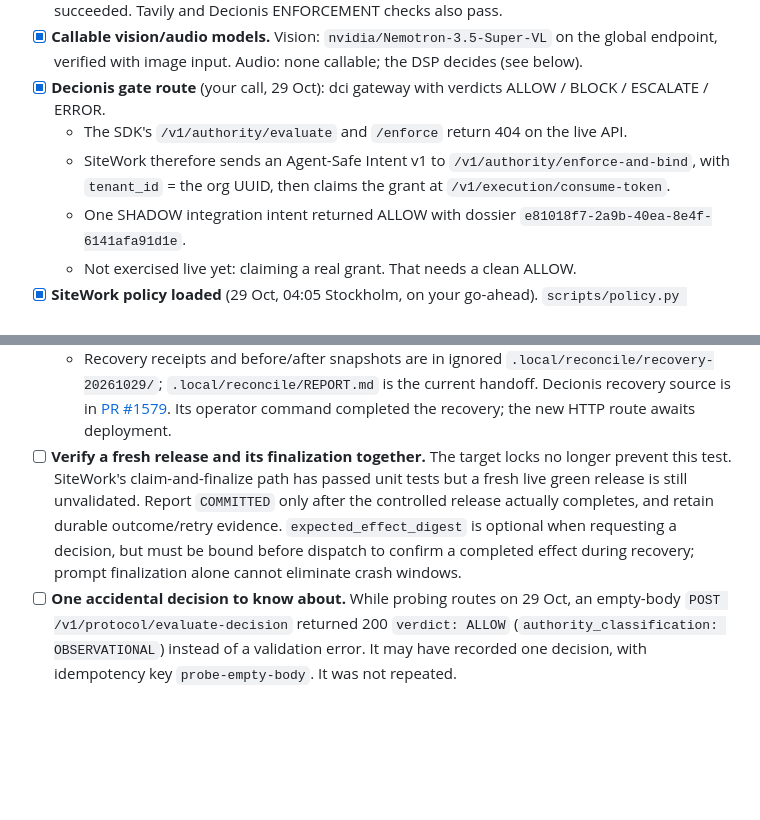
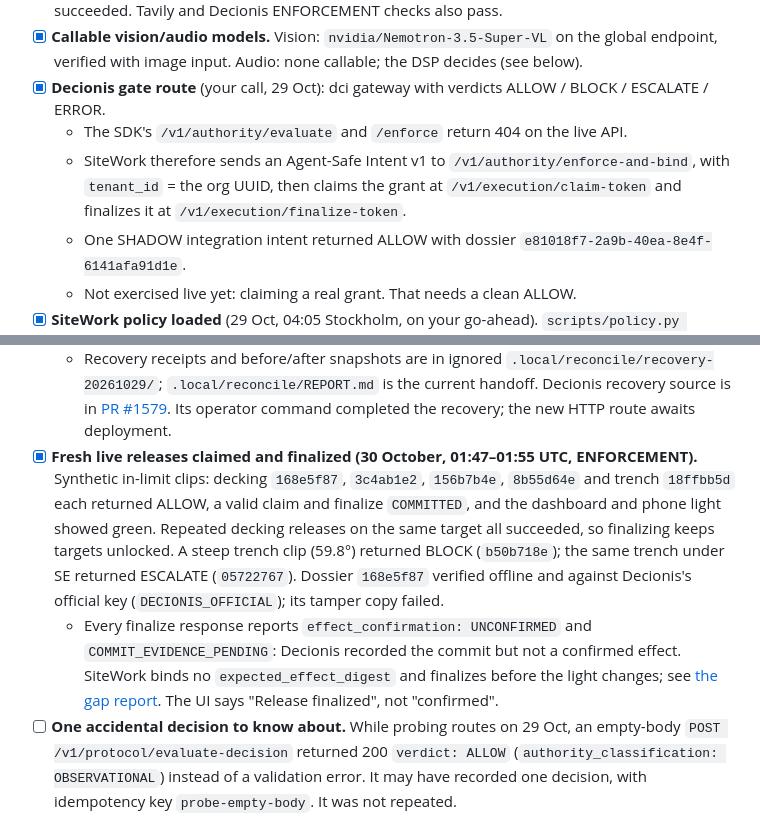
Before and after one commit to ocularminds/sitework, a Markdown page: TODO_HUMAN.md, 2 parts joined by grey strips. GitHub-like rendering; blank space fills up the shorter version.

```diff
--- a/TODO_HUMAN.md
+++ b/TODO_HUMAN.md
@@ -40,7 +40,7 @@ Sources: [Tavily pricing](https://tavily.com/pricing), [Builders Program](https:
 - [x] **Callable vision/audio models.** Vision: `nvidia/Nemotron-3.5-Super-VL` on the global endpoint, verified with image input. Audio: none callable; the DSP decides (see below).
 - [x] **Decionis gate route** (your call, 29 Oct): dci gateway with verdicts ALLOW / BLOCK / ESCALATE / ERROR.
   - The SDK's `/v1/authority/evaluate` and `/enforce` return 404 on the live API.
-  - SiteWork therefore sends an Agent-Safe Intent v1 to `/v1/authority/enforce-and-bind`, with `tenant_id` = the org UUID, then claims the grant at `/v1/execution/consume-token`.
+  - SiteWork therefore sends an Agent-Safe Intent v1 to `/v1/authority/enforce-and-bind`, with `tenant_id` = the org UUID, then claims the grant at `/v1/execution/claim-token` and finalizes it at `/v1/execution/finalize-token`.
   - One SHADOW integration intent returned ALLOW with dossier `e81018f7-2a9b-40ea-8e4f-6141afa91d1e`.
   - Not exercised live yet: claiming a real grant. That needs a clean ALLOW.
 - [x] **SiteWork policy loaded** (29 Oct, 04:05 Stockholm, on your go-ahead). `scripts/policy.py submit` sent bundle `decionis-starter-v2+sitework-1` (artifact `c8cd1370-04db-4fb5-9582-fd0faf062d82`) with `DECIONIS_POLICY_API_KEY`.
@@ -64,7 +64,8 @@ Sources: [Tavily pricing](https://tavily.com/pricing), [Builders Program](https:
   - Trench `trench.authorize_entry`: dossier `eb808ff1-0f3d-4fdd-bc7c-2c94c22c9e56`, grant `e3a0e494-946b-8de9-95d2-bd33eb510c98`, correlation `708a3633-719e-457d-abba-d6f3ece6b7e7`.
   - Decionis's audited operator recovery recorded request-bound non-execution evidence and retained the original signed dossiers byte-for-byte in storage. Both Decision Chains report verified integrity and the matching `FAILED` evidence. No missing expected-effect commitment was added. The earlier inference of a green light from a claimed ALLOW was incorrect; the user's explicit observation governs this recovery.
   - Recovery receipts and before/after snapshots are in ignored `.local/reconcile/recovery-20261029/`; `.local/reconcile/REPORT.md` is the current handoff. Decionis recovery source is in [PR #1579](https://github.com/decionis/Decionis/pull/1579). Its operator command completed the recovery; the new HTTP route awaits deployment.
-- [ ] **Verify a fresh release and its finalization together.** The target locks no longer prevent this test. SiteWork's claim-and-finalize path has passed unit tests but a fresh live green release is still unvalidated. Report `COMMITTED` only after the controlled release actually completes, and retain durable outcome/retry evidence. `expected_effect_digest` is optional when requesting a decision, but must be bound before dispatch to confirm a completed effect during recovery; prompt finalization alone cannot eliminate crash windows.
+- [x] **Fresh live releases claimed and finalized (30 October, 01:47–01:55 UTC, ENFORCEMENT).** Synthetic in-limit clips: decking `168e5f87`, `3c4ab1e2`, `156b7b4e`, `8b55d64e` and trench `18ffbb5d` each returned ALLOW, a valid claim and finalize `COMMITTED`, and the dashboard and phone light showed green. Repeated decking releases on the same target all succeeded, so finalizing keeps targets unlocked. A steep trench clip (59.8°) returned BLOCK (`b50b718e`); the same trench under SE returned ESCALATE (`05722767`). Dossier `168e5f87` verified offline and against Decionis's official key (`DECIONIS_OFFICIAL`); its tamper copy failed.
+  - Every finalize response reports `effect_confirmation: UNCONFIRMED` and `COMMIT_EVIDENCE_PENDING`: Decionis recorded the commit but not a confirmed effect. SiteWork binds no `expected_effect_digest` and finalizes before the light changes; see [the gap report](docs/gaps.md). The UI says "Release finalized", not "confirmed".
 - [ ] **One accidental decision to know about.** While probing routes on 29 Oct, an empty-body `POST /v1/protocol/evaluate-decision` returned 200 `verdict: ALLOW` (`authority_classification: OBSERVATIONAL`) instead of a validation error. It may have recorded one decision, with idempotency key `probe-empty-body`. It was not repeated.
 - [ ] **Complete the plumbing bench acceptance criteria, for P4.** Both source requirements are approved, but automatic release still needs supported criteria for `seat_audio` and `angle_deg`.
   - Identify the actual fitting/system, pipe size and supplier insertion instructions. Establish mechanical seating independently, then calibrate the acoustic detector against it. A click alone is not proof of full insertion.
```
Also changed, not shown: docs/gaps.md (added, +87 -0 lines), policies/sitework.md (+1 -1 lines).
